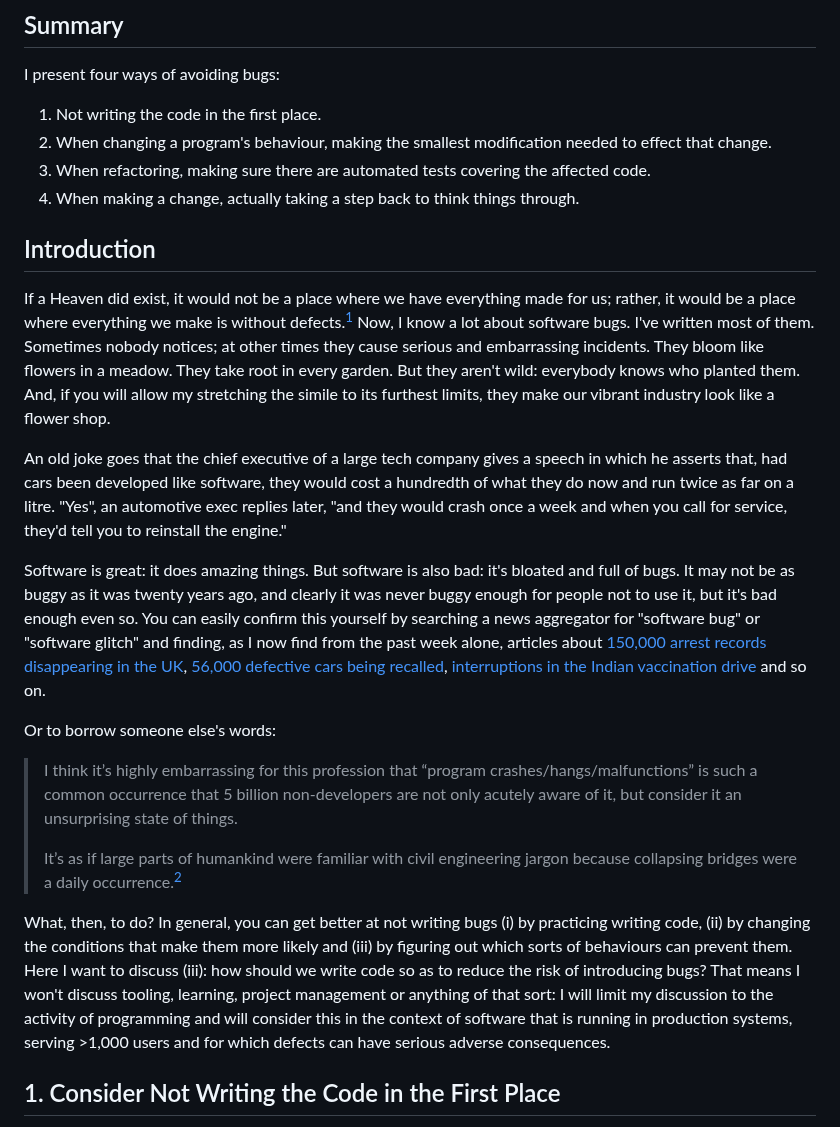
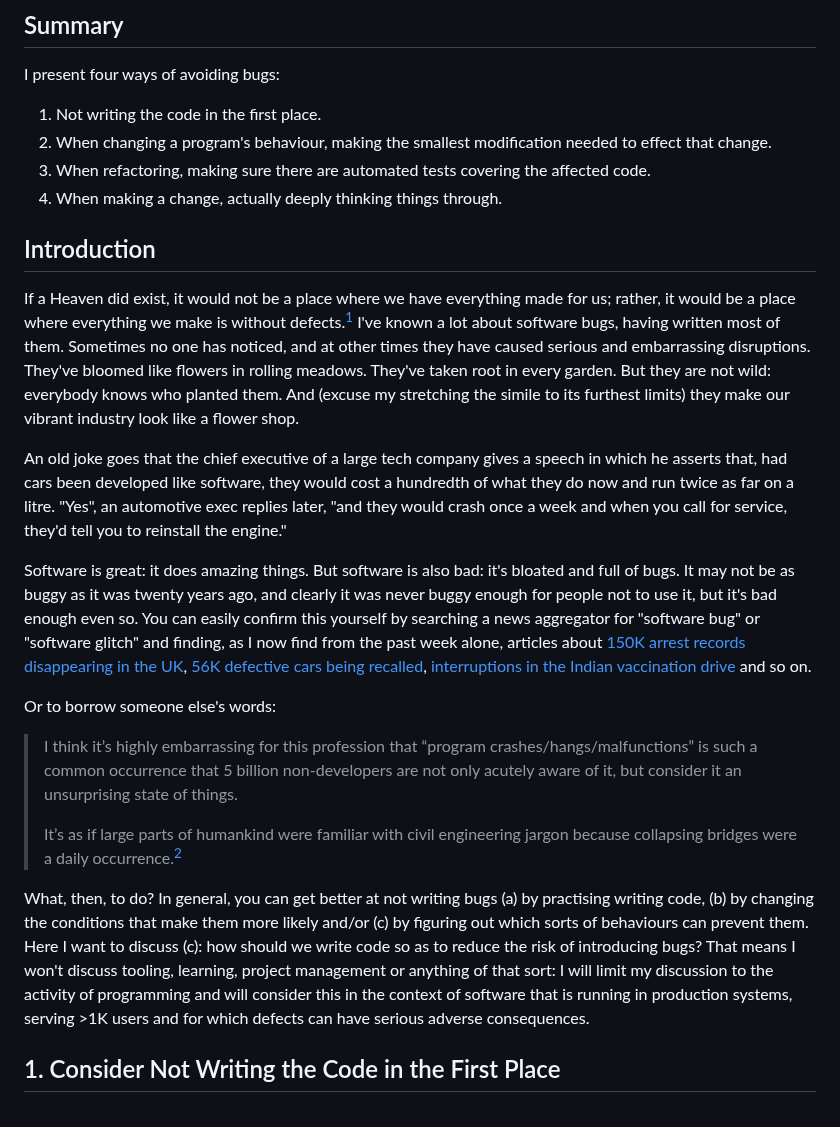
Before and after one commit to erwald/blog, a Markdown page: posts/four-ways-of-not-writing-software-bugs.md, the part around one of its changes. Rendered like a GitHub page.

```diff
--- a/posts/four-ways-of-not-writing-software-bugs.md
+++ b/posts/four-ways-of-not-writing-software-bugs.md
@@ -14,15 +14,15 @@ I present four ways of avoiding bugs:
 1. Not writing the code in the first place.
 2. When changing a program's behaviour, making the smallest modification needed to effect that change.
 3. When refactoring, making sure there are automated tests covering the affected code.
-4. When making a change, actually taking a step back to think things through.
+4. When making a change, actually deeply thinking things through.
 
 ## Introduction
 
-If a Heaven did exist, it would not be a place where we have everything made for us; rather, it would be a place where everything we make is without defects.[^2] Now, I know a lot about software bugs. I've written most of them. Sometimes nobody notices; at other times they cause serious and embarrassing incidents. They bloom like flowers in a meadow. They take root in every garden. But they aren't wild: everybody knows who planted them. And, if you will allow my stretching the simile to its furthest limits, they make our vibrant industry look like a flower shop.
+If a Heaven did exist, it would not be a place where we have everything made for us; rather, it would be a place where everything we make is without defects.[^2] I've known a lot about software bugs, having written most of them. Sometimes no one has noticed, and at other times they have caused serious and embarrassing disruptions. They've bloomed like flowers in rolling meadows. They've taken root in every garden. But they are not wild: everybody knows who planted them. And (excuse my stretching the simile to its furthest limits) they make our vibrant industry look like a flower shop.
 
 An old joke goes that the chief executive of a large tech company gives a speech in which he asserts that, had cars been developed like software, they would cost a hundredth of what they do now and run twice as far on a litre. "Yes", an automotive exec replies later, "and they would crash once a week and when you call for service, they'd tell you to reinstall the engine."
 
-Software is great: it does amazing things. But software is also bad: it's bloated and full of bugs. It may not be as buggy as it was twenty years ago, and clearly it was never buggy enough for people not to use it, but it's bad enough even so. You can easily confirm this yourself by searching a news aggregator for "software bug" or "software glitch" and finding, as I now find from the past week alone, articles about [150,000 arrest records disappearing in the UK](https://www.computing.co.uk/news/4025865/software-errors-wipes-thousands-arrest-records-police-databases), [56,000 defective cars being recalled](https://www.reuters.com/article/volkswagen-software/volkswagen-recalls-56000-golf-models-for-software-update-idUSL8N2JN2HL), [interruptions in the Indian vaccination drive](https://indianexpress.com/article/cities/mumbai/maharashtra-covid-19-vaccine-drive-tribal-rural-areas-challanges-7149270/) and so on.
+Software is great: it does amazing things. But software is also bad: it's bloated and full of bugs. It may not be as buggy as it was twenty years ago, and clearly it was never buggy enough for people not to use it, but it's bad enough even so. You can easily confirm this yourself by searching a news aggregator for "software bug" or "software glitch" and finding, as I now find from the past week alone, articles about [150K arrest records disappearing in the UK](https://www.computing.co.uk/news/4025865/software-errors-wipes-thousands-arrest-records-police-databases), [56K defective cars being recalled](https://www.reuters.com/article/volkswagen-software/volkswagen-recalls-56000-golf-models-for-software-update-idUSL8N2JN2HL), [interruptions in the Indian vaccination drive](https://indianexpress.com/article/cities/mumbai/maharashtra-covid-19-vaccine-drive-tribal-rural-areas-challanges-7149270/) and so on.
 
 Or to borrow someone else's words:
 
@@ -30,7 +30,7 @@ Or to borrow someone else's words:
 >
 > It’s as if large parts of humankind were familiar with civil engineering jargon because collapsing bridges were a daily occurrence.[^3]
 
-What, then, to do? In general, you can get better at not writing bugs (i) by practicing writing code, (ii) by changing the conditions that make them more likely and (iii) by figuring out which sorts of behaviours can prevent them. Here I want to discuss (iii): how should we write code so as to reduce the risk of introducing bugs? That means I won't discuss tooling, learning, project management or anything of that sort: I will limit my discussion to the activity of programming and will consider this in the context of software that is running in production systems, serving >1,000 users and for which defects can have serious adverse consequences.
+What, then, to do? In general, you can get better at not writing bugs (a) by practising writing code, (b) by changing the conditions that make them more likely and/or (c\) by figuring out which sorts of behaviours can prevent them. Here I want to discuss (c\): how should we write code so as to reduce the risk of introducing bugs? That means I won't discuss tooling, learning, project management or anything of that sort: I will limit my discussion to the activity of programming and will consider this in the context of software that is running in production systems, serving >1K users and for which defects can have serious adverse consequences.
 
 ## 1. Consider Not Writing the Code in the First Place
 
```
Also changed, not shown: other parts of posts/four-ways-of-not-writing-software-bugs.md (+15 -11 lines).
